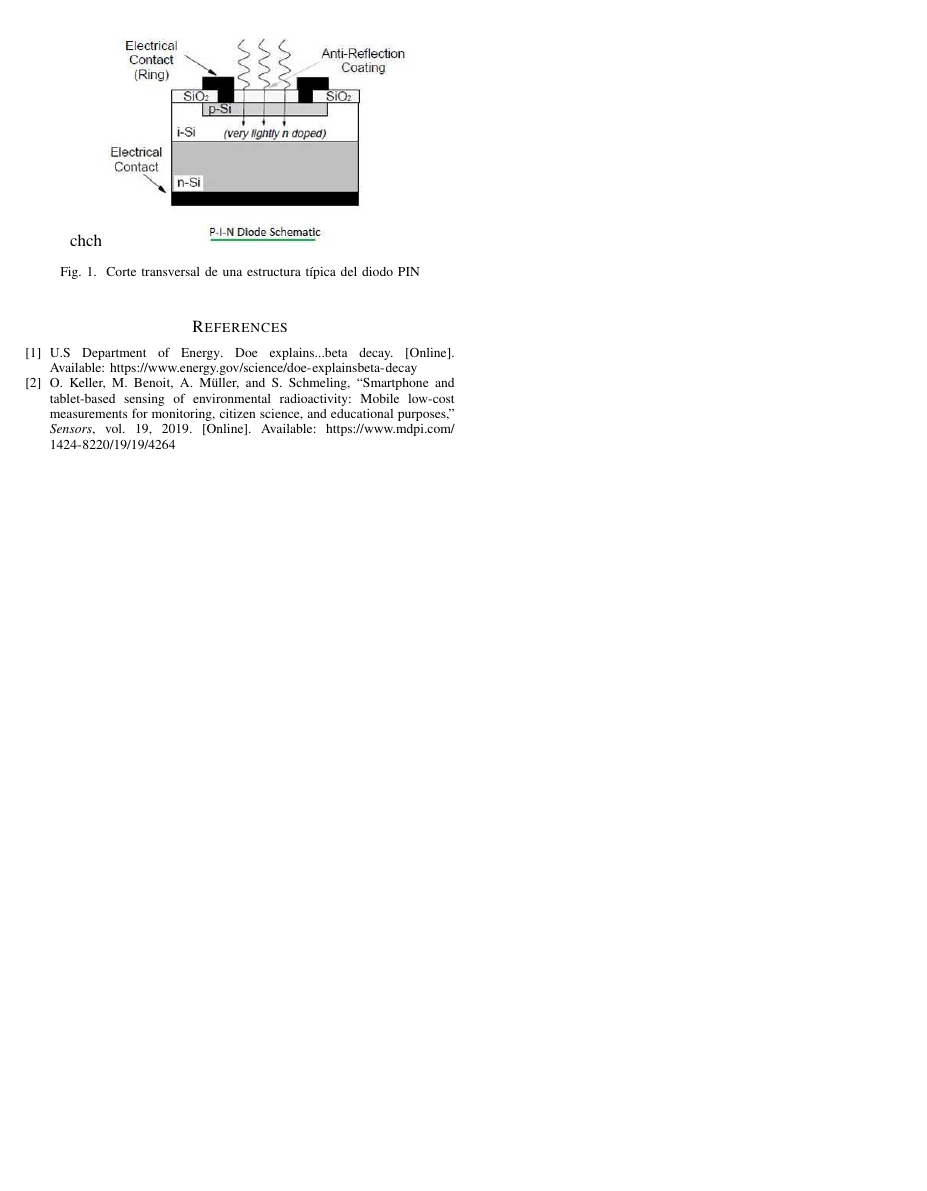
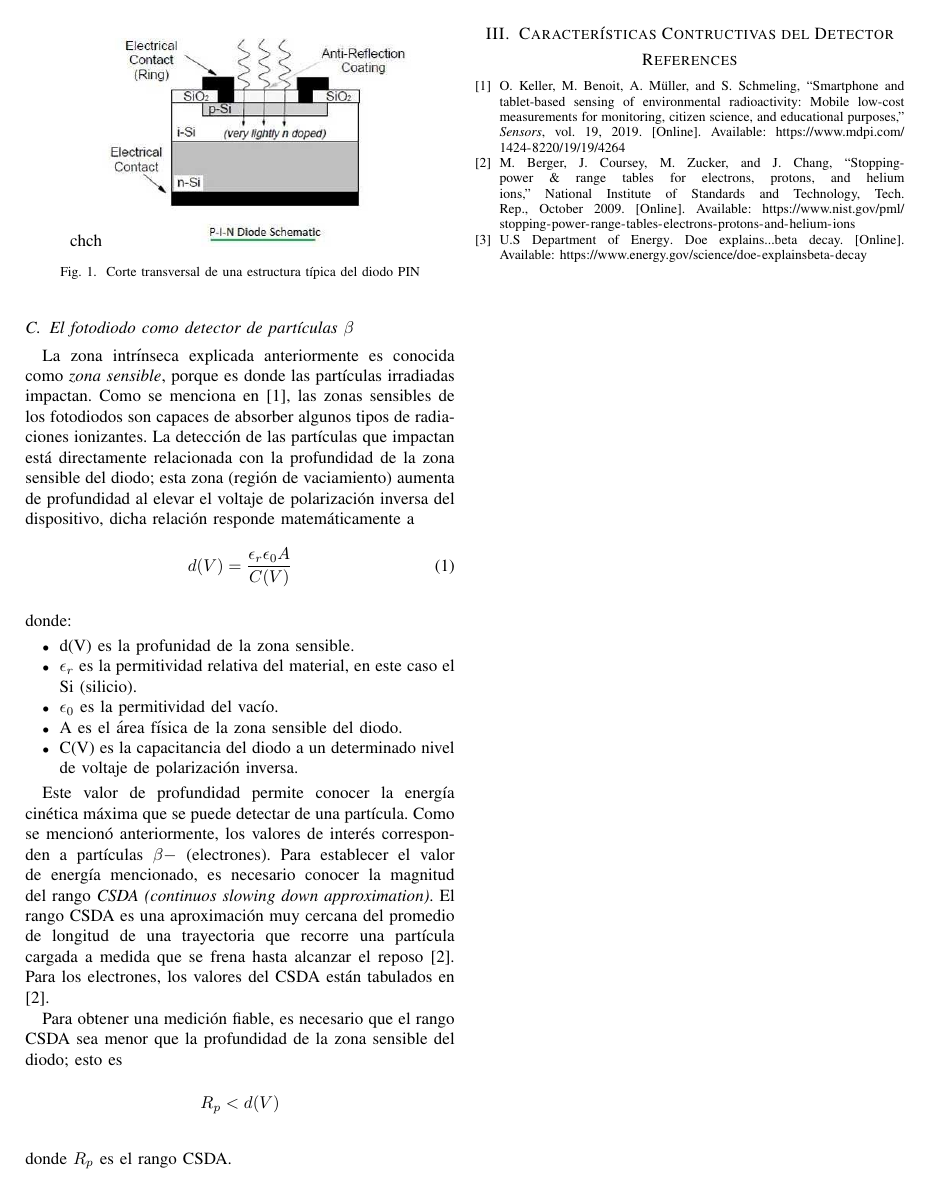
Before and after one commit to hernansilva02/fotodiodo-project, a LaTeX paper (docs/informe.tex, which reads docs/refs.bib): page 2 of 2. Compiled offline with pdfLaTeX; a missing font is replaced by an installed copy or a similar font; a LaTeX package or settings file that is missing is left out.

Commit message:
tercera seccion del informe

```diff
--- a/docs/informe.tex
+++ b/docs/informe.tex
@@ -122,6 +128,51 @@
            \caption{Corte transversal de una estructura típica del diodo PIN}
            \label{fig:pin}
        \end{figure}
+    \subsection{El fotodiodo como detector de partículas $\beta$}
+        La zona intrínseca explicada anteriormente es conocida como \emph{zona
+        sensible}, porque es donde las partículas irradiadas impactan. Como se
+        menciona en \cite{mpdi}, las zonas sensibles de los fotodiodos son
+        capaces de absorber algunos tipos de radiaciones ionizantes. La
+        detección de las partículas que impactan está directamente relacionada
+        con la profundidad de la zona sensible del diodo; esta zona (región de
+        vaciamiento) aumenta de profundidad al elevar el voltaje de polarización
+        inversa del dispositivo, dicha relación responde matemáticamente a
+
+        \begin{equation}
+            \label{d_x}
+            d(V) = \frac{\epsilon_{r}\epsilon_{0}A}{C(V)}
+        \end{equation}
+
+        \hfill \\ donde:
+        \begin{itemize}
+            \item d(V) es la profunidad de la zona sensible.
+            \item $\epsilon_{r}$ es la permitividad relativa del material, en este caso el Si
+                (silicio).
+            \item $\epsilon_{0}$ es la permitividad del vacío.
+            \item A es el área física de la zona sensible del diodo.
+            \item C(V) es la capacitancia del diodo a un determinado nivel de
+                voltaje de polarización inversa.
+        \end{itemize}
+
+        Este valor de profundidad permite conocer la energía cinética máxima que
+        se puede detectar de una partícula. Como se mencionó anteriormente, los
+        valores de interés corresponden a partículas $\beta-$ (electrones). Para
+        establecer el valor de energía mencionado, es necesario conocer la
+        magnitud del rango \emph{CSDA (continuos slowing down approximation)}.
+        El rango CSDA es una aproximación muy cercana del promedio de longitud
+        de una trayectoria que recorre una partícula cargada a medida que se
+        frena hasta alcanzar el reposo \cite{nist}. Para los electrones, los
+        valores del CSDA están tabulados en \cite{nist}.\par
+        Para obtener una medición fiable, es necesario que el rango CSDA sea
+        menor que la profundidad de la zona sensible del diodo; esto es
+
+        \begin{equation*}
+            R_{p} < d(V)
+        \end{equation*}
+
+        \hfill \\ donde $R_{p}$ es el rango CSDA.
+
+    \section{Características Contructivas del Detector}
 
 % Las malditas referencias. TODO: Sacar este comment.
 \bibliographystyle{IEEEtran}
--- a/docs/refs.bib
+++ b/docs/refs.bib
@@ -16,3 +16,12 @@
     volume               = {19},
     url                  = {https://www.mdpi.com/1424-8220/19/19/4264},
 }
+
+@techreport{nist,
+    author               = {M.J. Berger AND J.S. Coursey AND M.A. Zucker AND J. Chang},
+    title                = {Stopping-Power \& Range Tables for Electrons, Protons, and Helium Ions},
+    institution          = {National Institute of Standards and Technology},
+    year                 = {2009},
+    month                = {October},
+    url                  = {https://www.nist.gov/pml/stopping-power-range-tables-electrons-protons-and-helium-ions},
+}
```
Also changed, not shown: docs/informe.bbl, docs/informe.pdf, docs/informe.tex (36 more changed lines), 8 other files.
